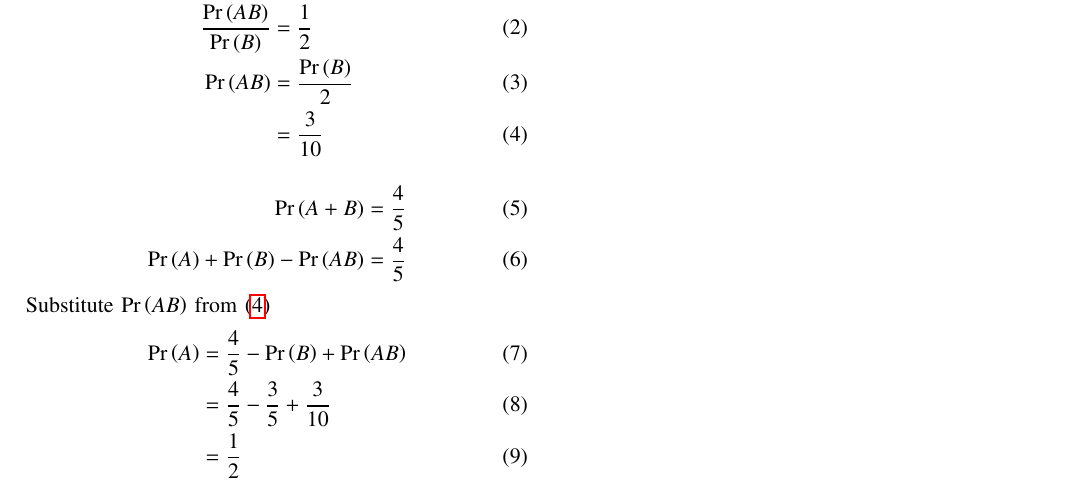
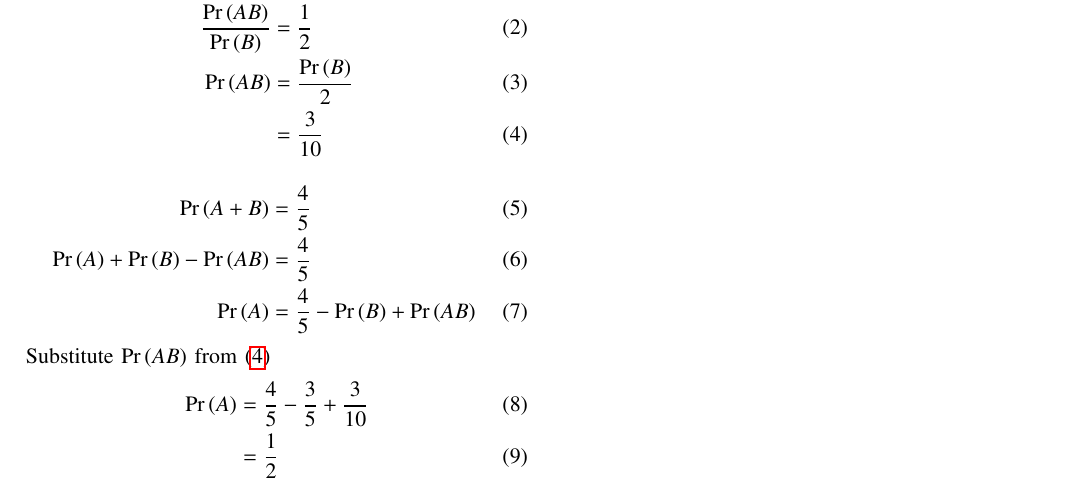
Before and after one commit to Sarvesh2119/EE23010, a LaTeX paper (prob11/prob11.tex): part of the page, cut so that both start at the same text. Compiled offline with pdfLaTeX.

Commit message:
Add files via upload

```diff
--- a/prob11/prob11.tex
+++ b/prob11/prob11.tex
@@ -232,12 +232,12 @@ You are given that A and B are two events such that $\pr{B}=\frac{3}{5},\pr{A|B}
 \end{align}
 \begin{align}
 \pr{A+B}&=\frac{4}{5}\\
-\pr{A}+\pr{B}-\pr{AB}&=\frac{4}{5}
+\pr{A}+\pr{B}-\pr{AB}&=\frac{4}{5}\\
+\pr{A}&=\frac{4}{5}-\pr{B}+\pr{AB}
 \end{align}
 Substitute $\pr{AB}$ from \eqref{eq:exemplar/12/13/3/64}
 \begin{align}
-\pr{A}&=\frac{4}{5}-\pr{B}+\pr{AB}\\
-&=\frac{4}{5}-\frac{3}{5}+\frac{3}{10}\\
+\pr{A}&=\frac{4}{5}-\frac{3}{5}+\frac{3}{10}\\
 &=\frac{1}{2}
 \end{align}
 \end{document}
```
Also changed, not shown: prob11/prob11.pdf, 1 other file.
